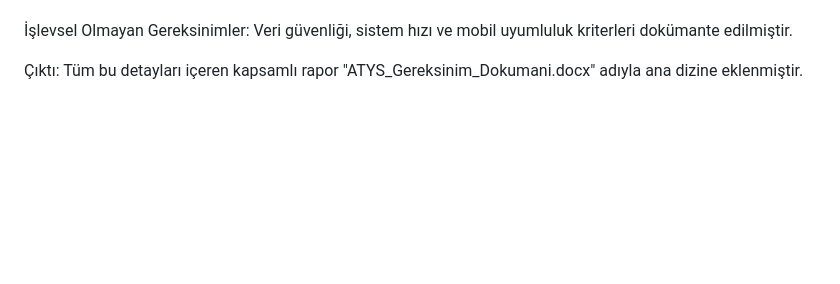
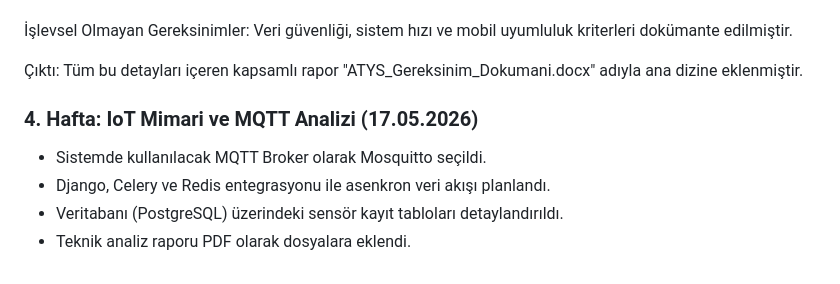
Before and after one commit to yalper02/Akilli-Tarim-Yonetim-Sistemi, a Markdown page: projeakisi.md, the part around the change. Drawn GitHub-style; blank space fills up the shorter version.

```diff
--- a/projeakisi.md
+++ b/projeakisi.md
@@ -59,3 +59,9 @@ Paydaş Analizi: Sistemin ana kullanıcıları olan çiftçiler, ziraat mühendi
 İşlevsel Olmayan Gereksinimler: Veri güvenliği, sistem hızı ve mobil uyumluluk kriterleri dokümante edilmiştir.
 
 Çıktı: Tüm bu detayları içeren kapsamlı rapor "ATYS_Gereksinim_Dokumani.docx" adıyla ana dizine eklenmiştir.
+
+### 4. Hafta: IoT Mimari ve MQTT Analizi (17.05.2026)
+- Sistemde kullanılacak MQTT Broker olarak Mosquitto seçildi.
+- Django, Celery ve Redis entegrasyonu ile asenkron veri akışı planlandı.
+- Veritabanı (PostgreSQL) üzerindeki sensör kayıt tabloları detaylandırıldı.
+- Teknik analiz raporu PDF olarak dosyalara eklendi.
```
